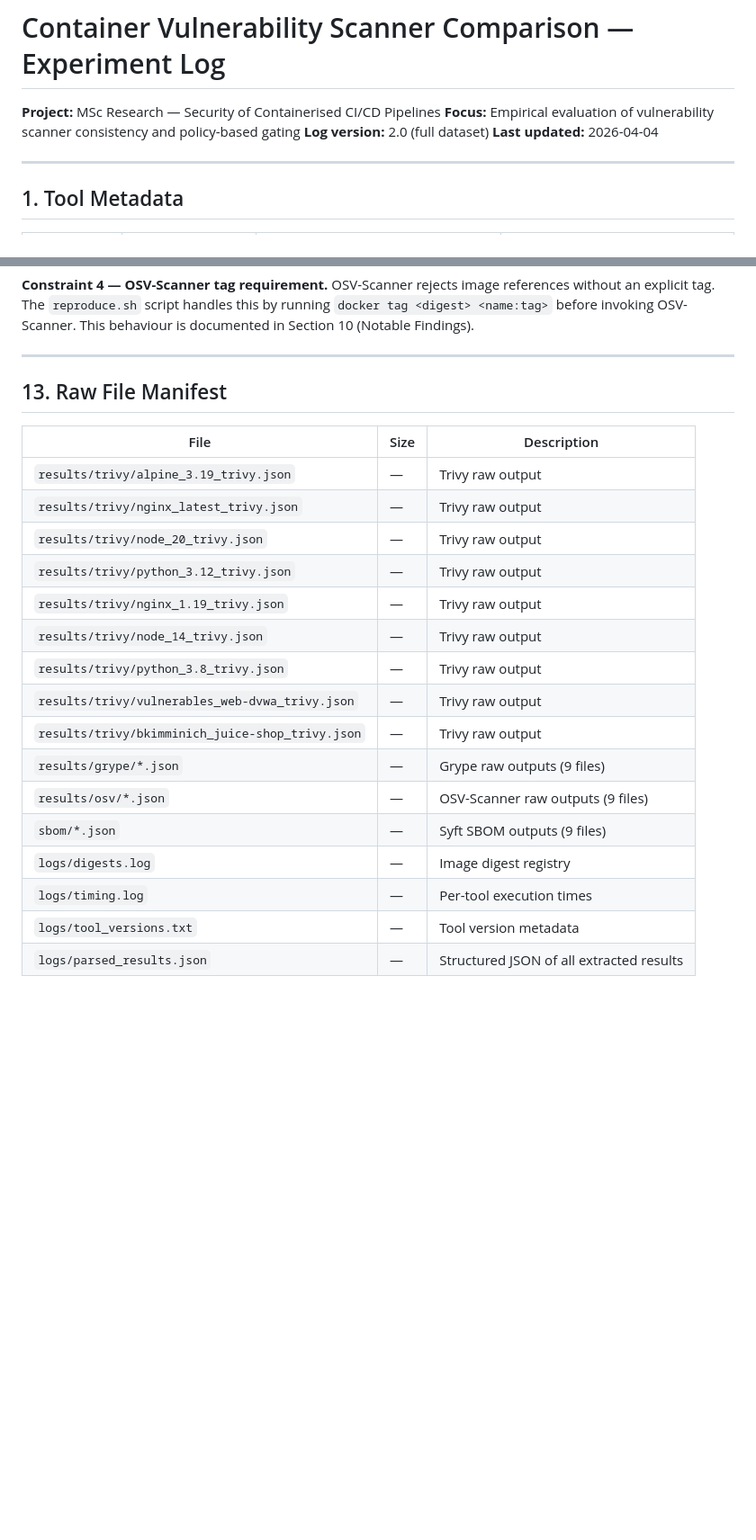
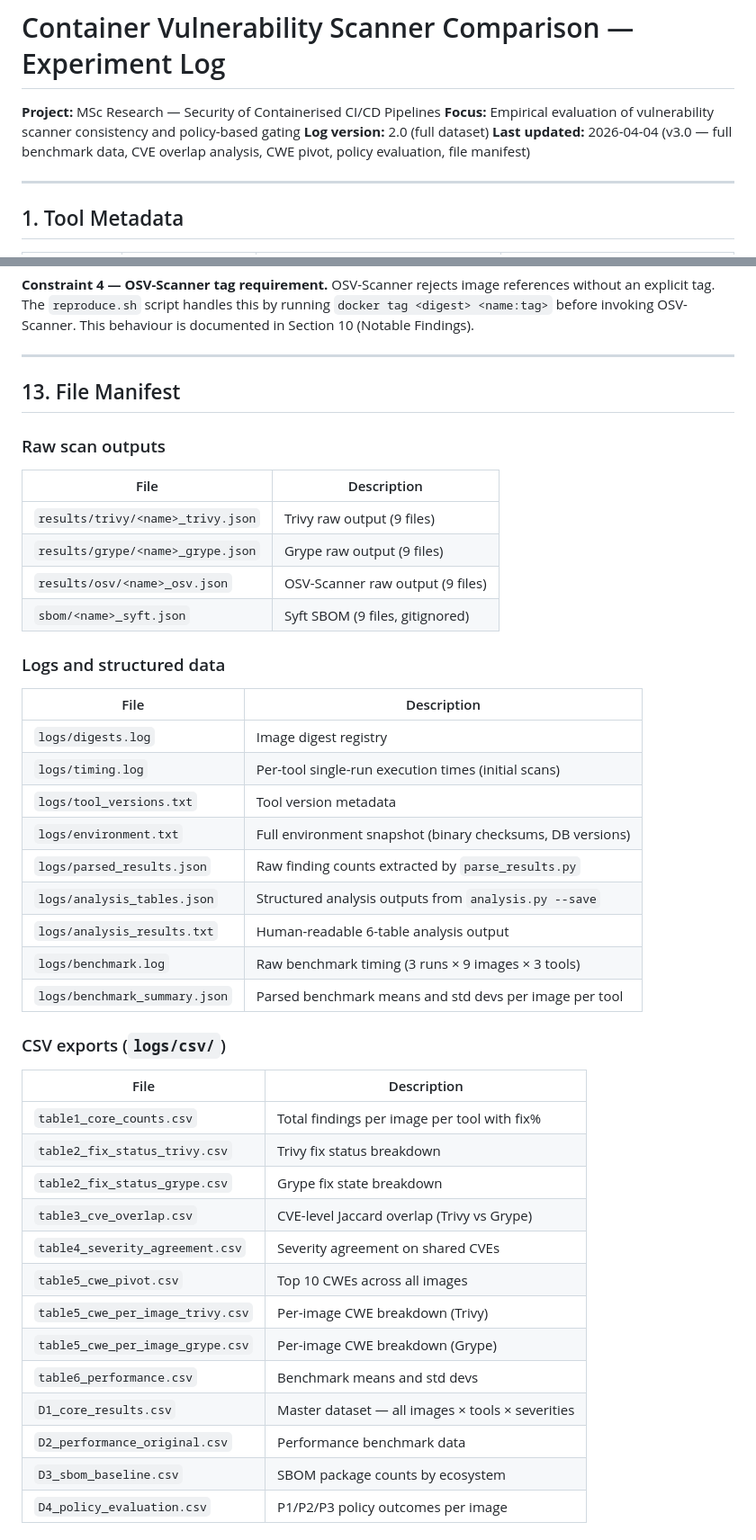
Before and after one commit to TrustDSAI/msc-scanner-comparison, a Markdown page: experiment_log.md, 2 parts joined by grey strips. Shown at 90% size. Drawn GitHub-style; blank space fills up the shorter version.

```diff
--- a/experiment_log.md
+++ b/experiment_log.md
@@ -3,7 +3,7 @@
 **Project:** MSc Research — Security of Containerised CI/CD Pipelines
 **Focus:** Empirical evaluation of vulnerability scanner consistency and policy-based gating
 **Log version:** 2.0 (full dataset)
-**Last updated:** 2026-04-04
+**Last updated:** 2026-04-04 (v3.0 — full benchmark data, CVE overlap analysis, CWE pivot, policy evaluation, file manifest)
 
 ---
 
@@ -712,23 +741,43 @@ OSV-Scanner rejects image references without an explicit tag. The `reproduce.sh`
 
 ---
 
-## 13. Raw File Manifest
+## 13. File Manifest
 
-| File | Size | Description |
-|------|------|-------------|
-| `results/trivy/alpine_3.19_trivy.json` | — | Trivy raw output |
-| `results/trivy/nginx_latest_trivy.json` | — | Trivy raw output |
-| `results/trivy/node_20_trivy.json` | — | Trivy raw output |
-| `results/trivy/python_3.12_trivy.json` | — | Trivy raw output |
-| `results/trivy/nginx_1.19_trivy.json` | — | Trivy raw output |
-| `results/trivy/node_14_trivy.json` | — | Trivy raw output |
-| `results/trivy/python_3.8_trivy.json` | — | Trivy raw output |
-| `results/trivy/vulnerables_web-dvwa_trivy.json` | — | Trivy raw output |
-| `results/trivy/bkimminich_juice-shop_trivy.json` | — | Trivy raw output |
-| `results/grype/*.json` | — | Grype raw outputs (9 files) |
-| `results/osv/*.json` | — | OSV-Scanner raw outputs (9 files) |
-| `sbom/*.json` | — | Syft SBOM outputs (9 files) |
-| `logs/digests.log` | — | Image digest registry |
-| `logs/timing.log` | — | Per-tool execution times |
-| `logs/tool_versions.txt` | — | Tool version metadata |
-| `logs/parsed_results.json` | — | Structured JSON of all extracted results |
+### Raw scan outputs
+| File | Description |
+|------|-------------|
+| `results/trivy/<name>_trivy.json` | Trivy raw output (9 files) |
+| `results/grype/<name>_grype.json` | Grype raw output (9 files) |
+| `results/osv/<name>_osv.json` | OSV-Scanner raw output (9 files) |
+| `sbom/<name>_syft.json` | Syft SBOM (9 files, gitignored) |
+
+### Logs and structured data
+| File | Description |
+|------|-------------|
+| `logs/digests.log` | Image digest registry |
+| `logs/timing.log` | Per-tool single-run execution times (initial scans) |
+| `logs/tool_versions.txt` | Tool version metadata |
+| `logs/environment.txt` | Full environment snapshot (binary checksums, DB versions) |
+| `logs/parsed_results.json` | Raw finding counts extracted by `parse_results.py` |
+| `logs/analysis_tables.json` | Structured analysis outputs from `analysis.py --save` |
+| `logs/analysis_results.txt` | Human-readable 6-table analysis output |
+| `logs/benchmark.log` | Raw benchmark timing (3 runs × 9 images × 3 tools) |
+| `logs/benchmark_summary.json` | Parsed benchmark means and std devs per image per tool |
+
+### CSV exports (`logs/csv/`)
+| File | Description |
+|------|-------------|
+| `table1_core_counts.csv` | Total findings per image per tool with fix% |
+| `table2_fix_status_trivy.csv` | Trivy fix status breakdown |
+| `table2_fix_status_grype.csv` | Grype fix state breakdown |
+| `table3_cve_overlap.csv` | CVE-level Jaccard overlap (Trivy vs Grype) |
+| `table4_severity_agreement.csv` | Severity agreement on shared CVEs |
+| `table5_cwe_pivot.csv` | Top 10 CWEs across all images |
+| `table5_cwe_per_image_trivy.csv` | Per-image CWE breakdown (Trivy) |
+| `table5_cwe_per_image_grype.csv` | Per-image CWE breakdown (Grype) |
+| `table6_performance.csv` | Benchmark means and std devs |
+| `D1_core_results.csv` | Master dataset — all images × tools × severities |
+| `D2_performance_original.csv` | Performance benchmark data |
+| `D3_sbom_baseline.csv` | SBOM package counts by ecosystem |
+| `D4_policy_evaluation.csv` | P1/P2/P3 policy outcomes per image |
+
```
Also changed, not shown: other parts of experiment_log.md (+75 -17 lines).
